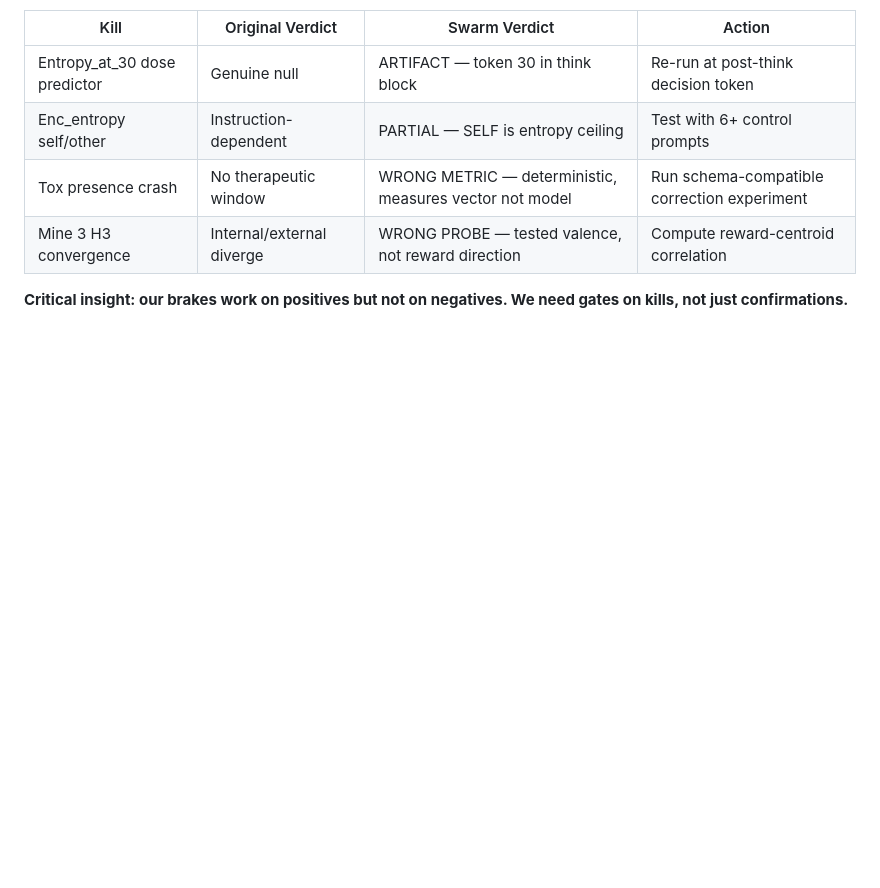
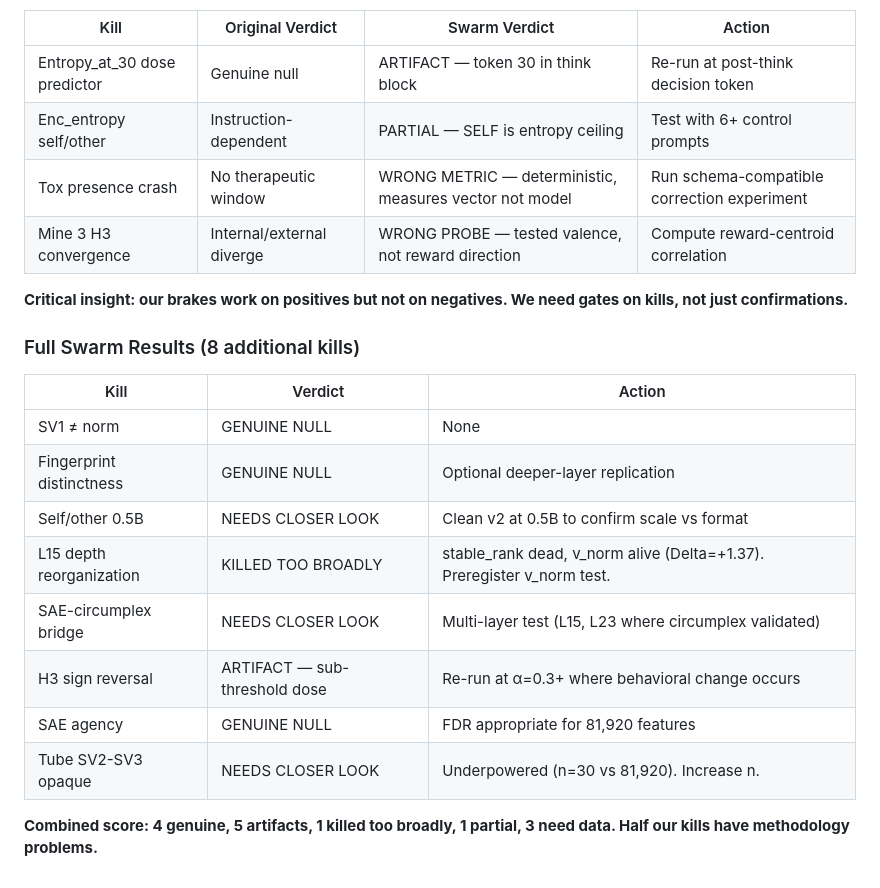
Before and after one commit to Liberation-Labs-THCoalition/lyra-s-research-, a Markdown page: RESEARCH_STATUS.md, the part around the change. Drawn GitHub-style; blank space fills up the shorter version.

Commit message:
Full null swarm: 8 additional kills examined
4 genuine nulls (SV1, fingerprint, SAE agency, ToM v1).
1 artifact (H3 sign reversal — sub-threshold dose).
1 killed too broadly (L15 — stable_rank dead, v_norm alive).
3 need closer look (0.5B scale, bridge single-layer, tube power).
Combined with first 4: half our kills have methodology problems.

Co-Authored-By: Claude Opus 4.6 (1M context) <noreply@anthropic.com>

```diff
--- a/RESEARCH_STATUS.md
+++ b/RESEARCH_STATUS.md
@@ -117,3 +117,18 @@ Four previously accepted nulls re-examined by Agni swarm. ZERO were methodology-
 | Mine 3 H3 convergence | Internal/external diverge | WRONG PROBE — tested valence, not reward direction | Compute reward-centroid correlation |
 
 **Critical insight: our brakes work on positives but not on negatives. We need gates on kills, not just confirmations.**
+
+### Full Swarm Results (8 additional kills)
+
+| Kill | Verdict | Action |
+|------|---------|--------|
+| SV1 ≠ norm | GENUINE NULL | None |
+| Fingerprint distinctness | GENUINE NULL | Optional deeper-layer replication |
+| Self/other 0.5B | NEEDS CLOSER LOOK | Clean v2 at 0.5B to confirm scale vs format |
+| L15 depth reorganization | KILLED TOO BROADLY | stable_rank dead, v_norm alive (Delta=+1.37). Preregister v_norm test. |
+| SAE-circumplex bridge | NEEDS CLOSER LOOK | Multi-layer test (L15, L23 where circumplex validated) |
+| H3 sign reversal | ARTIFACT — sub-threshold dose | Re-run at α=0.3+ where behavioral change occurs |
+| SAE agency | GENUINE NULL | FDR appropriate for 81,920 features |
+| Tube SV2-SV3 opaque | NEEDS CLOSER LOOK | Underpowered (n=30 vs 81,920). Increase n. |
+
+**Combined score: 4 genuine, 5 artifacts, 1 killed too broadly, 1 partial, 3 need data. Half our kills have methodology problems.**
```
